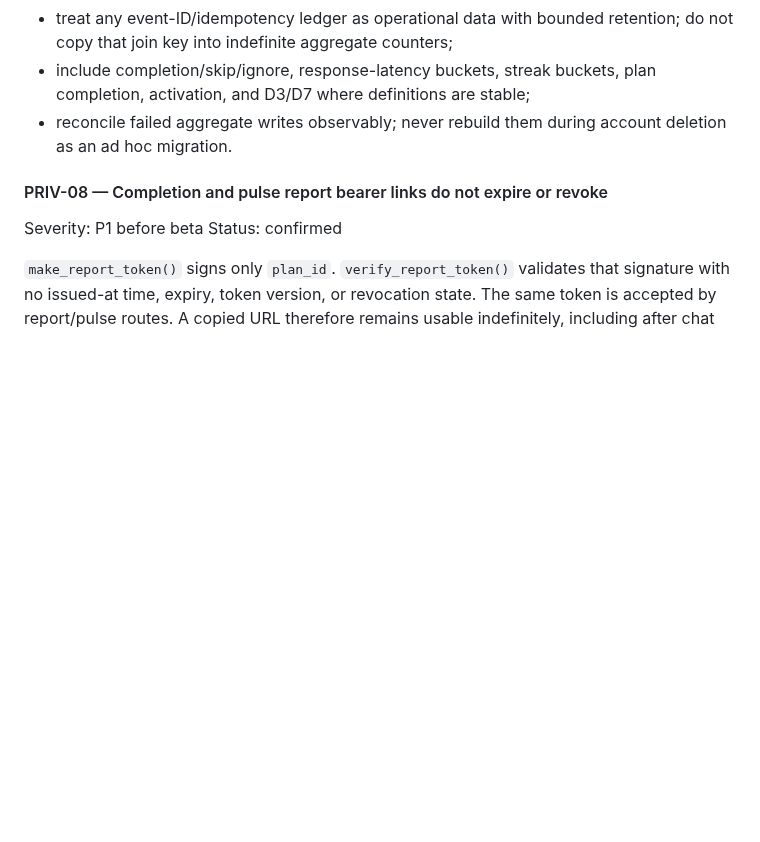
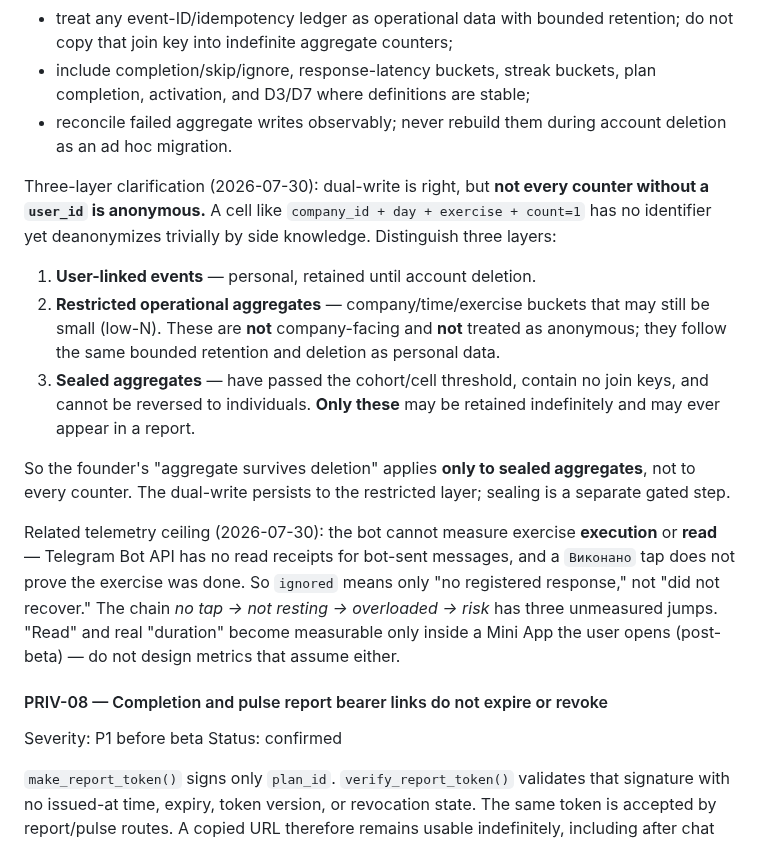
Before and after one commit to baracuda3612/Love-Yourself-AI-Caring-Bot, a Markdown page: docs/audit/pre_mvp_code_audit_findings.md, the part around the change. Rendered like a GitHub page; blank space fills up the shorter version.

Commit message:
docs(audit): PRIV-07 three-layer aggregate clarification + telemetry ceiling
- Not every user_id-less counter is anonymous: low-N cells deanonymize by
  side knowledge. Three layers: user-linked events / restricted operational
  aggregates (may be low-N, not anonymous, bounded retention) / sealed
  aggregates (passed threshold, no join keys, only these are indefinite and
  reportable). "Aggregate survives deletion" applies only to sealed.
- Telemetry ceiling: Telegram Bot API has no read receipts; a done tap does
  not prove execution; "ignored" = no registered response only. Read and
  duration need a Mini App (post-beta) — do not design metrics assuming them.

Co-Authored-By: Claude Opus 4.8 <noreply@anthropic.com>

```diff
--- a/docs/audit/pre_mvp_code_audit_findings.md
+++ b/docs/audit/pre_mvp_code_audit_findings.md
@@ -3811,6 +3811,32 @@ Minimal fix:
 * reconcile failed aggregate writes observably; never rebuild them during
   account deletion as an ad hoc migration.
 
+Three-layer clarification (2026-07-30): dual-write is right, but **not every
+counter without a `user_id` is anonymous.** A cell like `company_id + day +
+exercise + count=1` has no identifier yet deanonymizes trivially by side
+knowledge. Distinguish three layers:
+
+1. **User-linked events** — personal, retained until account deletion.
+2. **Restricted operational aggregates** — company/time/exercise buckets that
+   may still be small (low-N). These are **not** company-facing and **not**
+   treated as anonymous; they follow the same bounded retention and deletion
+   as personal data.
+3. **Sealed aggregates** — have passed the cohort/cell threshold, contain no
+   join keys, and cannot be reversed to individuals. **Only these** may be
+   retained indefinitely and may ever appear in a report.
+
+So the founder's "aggregate survives deletion" applies **only to sealed
+aggregates**, not to every counter. The dual-write persists to the restricted
+layer; sealing is a separate gated step.
+
+Related telemetry ceiling (2026-07-30): the bot cannot measure exercise
+**execution** or **read** — Telegram Bot API has no read receipts for
+bot-sent messages, and a `Виконано` tap does not prove the exercise was done.
+So `ignored` means only "no registered response," not "did not recover." The
+chain *no tap → not resting → overloaded → risk* has three unmeasured jumps.
+"Read" and real "duration" become measurable only inside a Mini App the user
+opens (post-beta) — do not design metrics that assume either.
+
 #### PRIV-08 — Completion and pulse report bearer links do not expire or revoke
 
 Severity: P1 before beta
```
